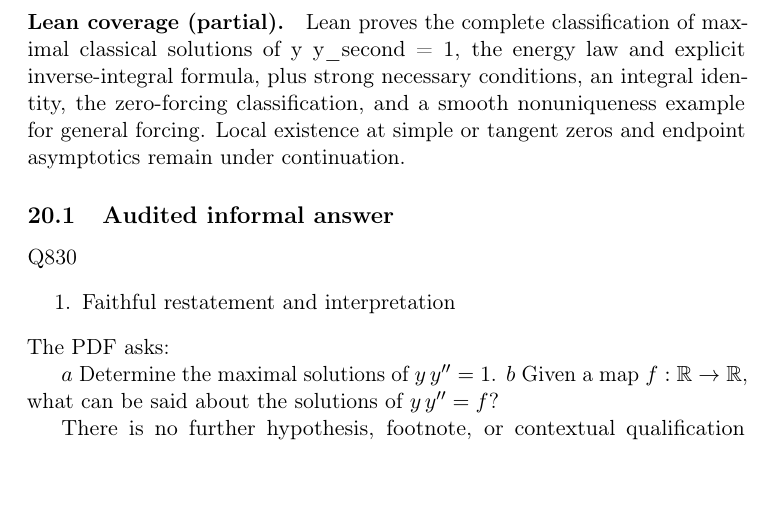
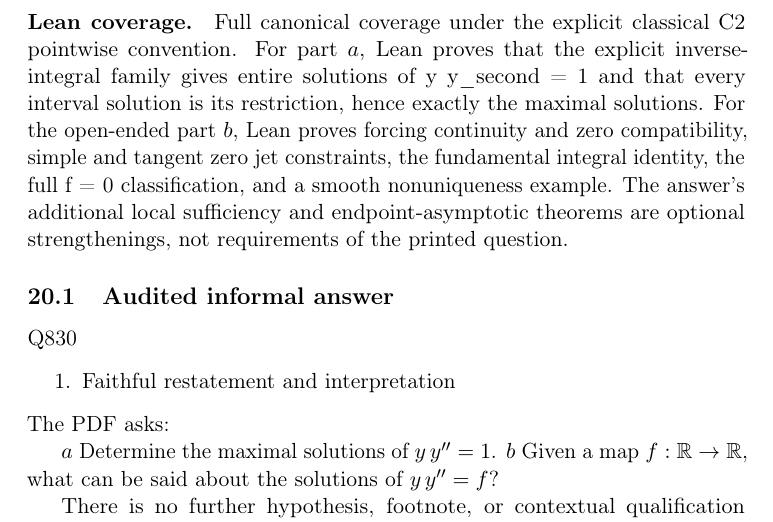
Before and after one commit to l-pommeret/rms-math-proofs, a LaTeX document (publication/main.tex, which reads publication/sections/Q830.tex): part of page 290 of 347, cut at the place of the change, the shorter picture padded with empty space. Compiled offline with pdfLaTeX.

Commit message:
Mark Q830 canonical Lean coverage complete

```diff
--- a/publication/sections/Q830.tex
+++ b/publication/sections/Q830.tex
@@ -2,8 +2,8 @@
 \paragraph{Informal verdict.}
 \textbf{A --- Complete solution}, with \textbf{high confidence} under the response's explicit convention that a solution is a \(C^2\) function on an open interval and that \(yy''=f\) means \(y(x)y''(x)=f(x)\).
 
-\paragraph{Lean coverage (partial).}
-Lean proves the complete classification of maximal classical solutions of y y\_second = 1, the energy law and explicit inverse-integral formula, plus strong necessary conditions, an integral identity, the zero-forcing classification, and a smooth nonuniqueness example for general forcing. Local existence at simple or tangent zeros and endpoint asymptotics remain under continuation.
+\paragraph{Lean coverage.}
+Full canonical coverage under the explicit classical C2 pointwise convention. For part \(a\), Lean proves that the explicit inverse-integral family gives entire solutions of y y\_second = 1 and that every interval solution is its restriction, hence exactly the maximal solutions. For the open-ended part \(b\), Lean proves forcing continuity and zero compatibility, simple and tangent zero jet constraints, the fundamental integral identity, the full f = 0 classification, and a smooth nonuniqueness example. The answer's additional local sufficiency and endpoint-asymptotic theorems are optional strengthenings, not requirements of the printed question.
 
 \subsection{Audited informal answer}
 Q830
```
Also changed, not shown: publication/main.pdf.
